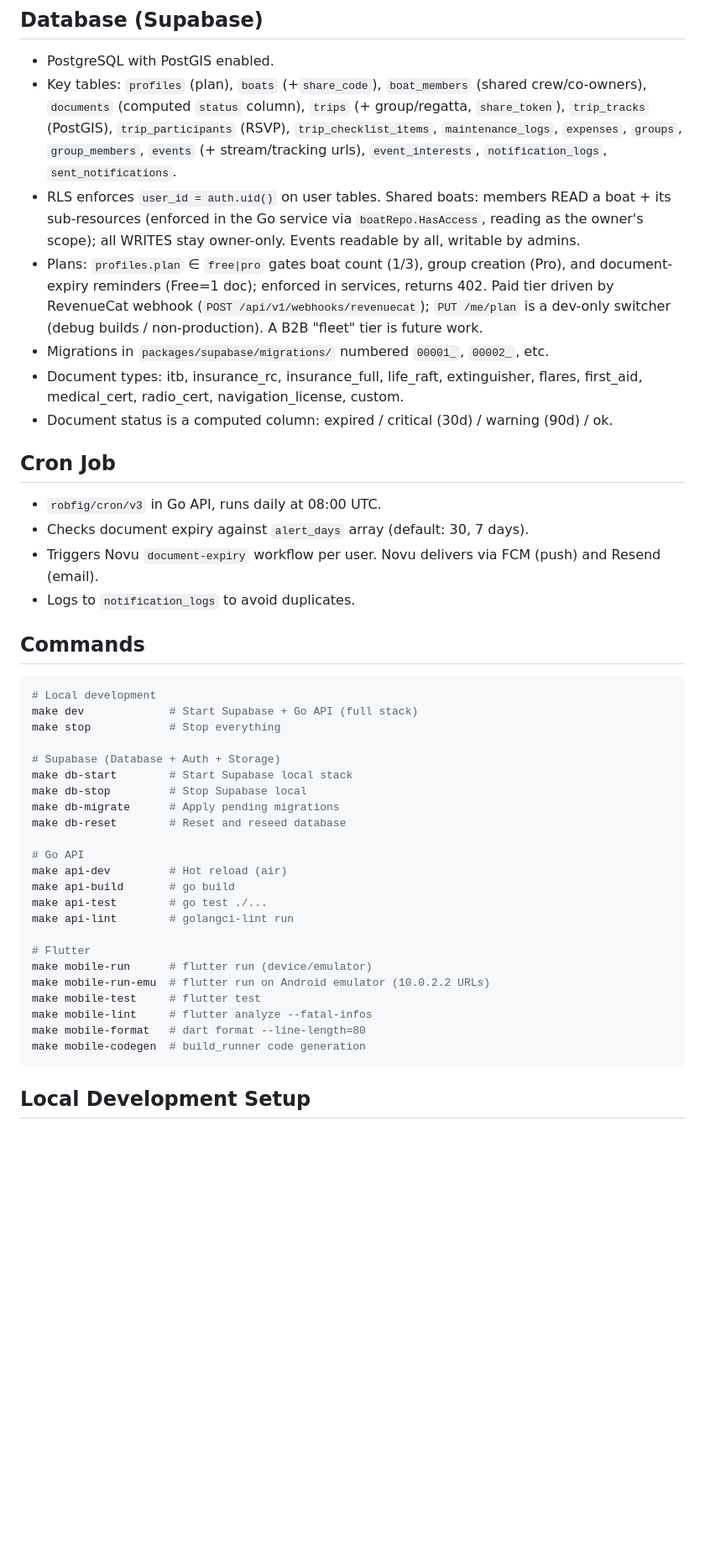
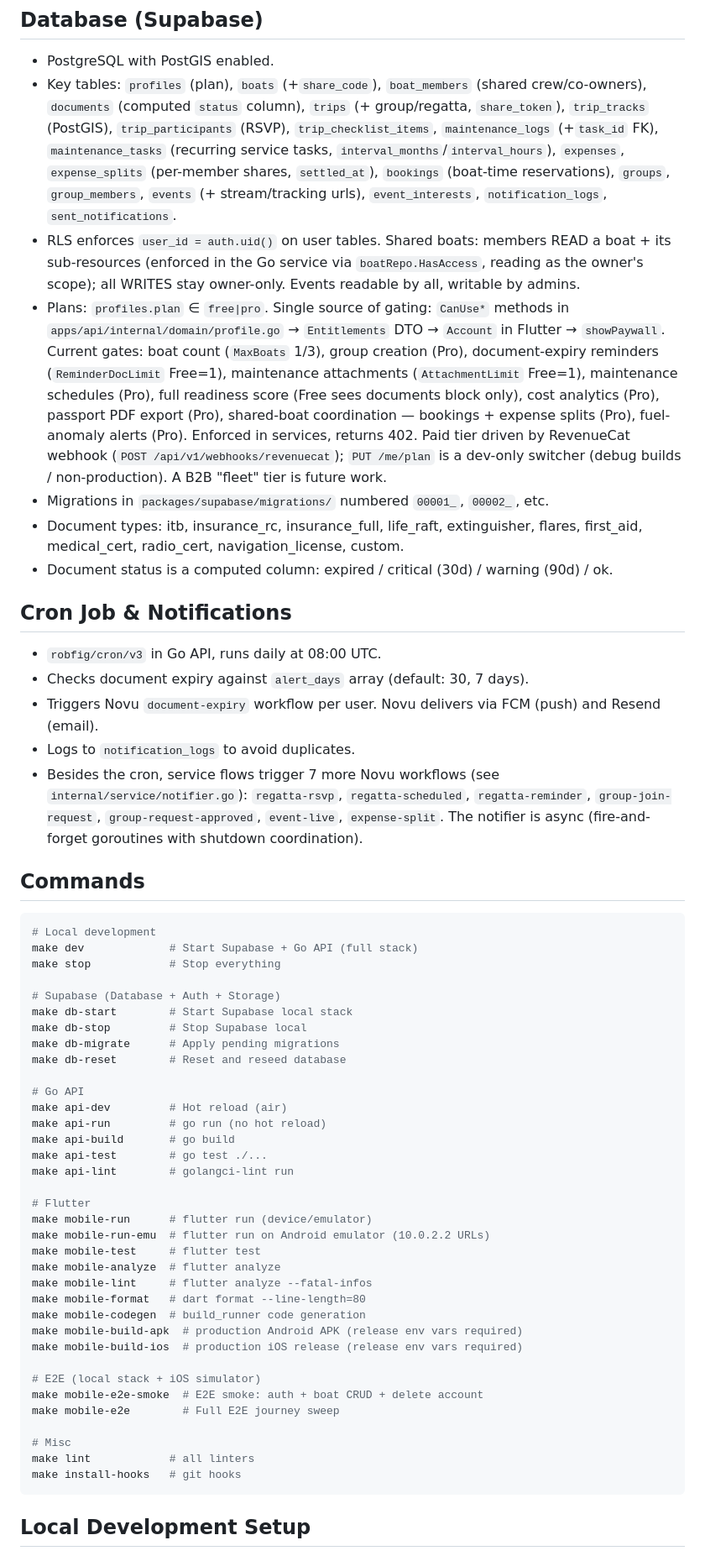
Before and after one commit to Carlos19979/navis-app, a Markdown page: CLAUDE.md, the part around one of its changes. Shown at 84% size. GitHub-like rendering; blank space fills up the shorter version.

````diff
--- a/CLAUDE.md
+++ b/CLAUDE.md
@@ -416,19 +429,20 @@ Use these Dart 3.x features everywhere they apply:
 ## Database (Supabase)
 
 - PostgreSQL with PostGIS enabled.
-- Key tables: `profiles` (plan), `boats` (+`share_code`), `boat_members` (shared crew/co-owners), `documents` (computed `status` column), `trips` (+ group/regatta, `share_token`), `trip_tracks` (PostGIS), `trip_participants` (RSVP), `trip_checklist_items`, `maintenance_logs`, `expenses`, `groups`, `group_members`, `events` (+ stream/tracking urls), `event_interests`, `notification_logs`, `sent_notifications`.
+- Key tables: `profiles` (plan), `boats` (+`share_code`), `boat_members` (shared crew/co-owners), `documents` (computed `status` column), `trips` (+ group/regatta, `share_token`), `trip_tracks` (PostGIS), `trip_participants` (RSVP), `trip_checklist_items`, `maintenance_logs` (+`task_id` FK), `maintenance_tasks` (recurring service tasks, `interval_months`/`interval_hours`), `expenses`, `expense_splits` (per-member shares, `settled_at`), `bookings` (boat-time reservations), `groups`, `group_members`, `events` (+ stream/tracking urls), `event_interests`, `notification_logs`, `sent_notifications`.
 - RLS enforces `user_id = auth.uid()` on user tables. Shared boats: members READ a boat + its sub-resources (enforced in the Go service via `boatRepo.HasAccess`, reading as the owner's scope); all WRITES stay owner-only. Events readable by all, writable by admins.
-- Plans: `profiles.plan` ∈ `free|pro` gates boat count (1/3), group creation (Pro), and document-expiry reminders (Free=1 doc); enforced in services, returns 402. Paid tier driven by RevenueCat webhook (`POST /api/v1/webhooks/revenuecat`); `PUT /me/plan` is a dev-only switcher (debug builds / non-production). A B2B "fleet" tier is future work.
+- Plans: `profiles.plan` ∈ `free|pro`. Single source of gating: `CanUse*` methods in `apps/api/internal/domain/profile.go` → `Entitlements` DTO → `Account` in Flutter → `showPaywall`. Current gates: boat count (`MaxBoats` 1/3), group creation (Pro), document-expiry reminders (`ReminderDocLimit` Free=1), maintenance attachments (`AttachmentLimit` Free=1), maintenance schedules (Pro), full readiness score (Free sees documents block only), cost analytics (Pro), passport PDF export (Pro), shared-boat coordination — bookings + expense splits (Pro), fuel-anomaly alerts (Pro). Enforced in services, returns 402. Paid tier driven by RevenueCat webhook (`POST /api/v1/webhooks/revenuecat`); `PUT /me/plan` is a dev-only switcher (debug builds / non-production). A B2B "fleet" tier is future work.
 - Migrations in `packages/supabase/migrations/` numbered `00001_`, `00002_`, etc.
 - Document types: itb, insurance_rc, insurance_full, life_raft, extinguisher, flares, first_aid, medical_cert, radio_cert, navigation_license, custom.
 - Document status is a computed column: expired / critical (30d) / warning (90d) / ok.
 
-## Cron Job
+## Cron Job & Notifications
 
 - `robfig/cron/v3` in Go API, runs daily at 08:00 UTC.
 - Checks document expiry against `alert_days` array (default: 30, 7 days).
 - Triggers Novu `document-expiry` workflow per user. Novu delivers via FCM (push) and Resend (email).
 - Logs to `notification_logs` to avoid duplicates.
+- Besides the cron, service flows trigger 7 more Novu workflows (see `internal/service/notifier.go`): `regatta-rsvp`, `regatta-scheduled`, `regatta-reminder`, `group-join-request`, `group-request-approved`, `event-live`, `expense-split`. The notifier is async (fire-and-forget goroutines with shutdown coordination).
 
 ## Commands
 
@@ -445,6 +459,7 @@ make db-reset        # Reset and reseed database
 
 # Go API
 make api-dev         # Hot reload (air)
+make api-run         # go run (no hot reload)
 make api-build       # go build
 make api-test        # go test ./...
 make api-lint        # golangci-lint run
@@ -453,9 +468,20 @@ make api-lint        # golangci-lint run
 make mobile-run      # flutter run (device/emulator)
 make mobile-run-emu  # flutter run on Android emulator (10.0.2.2 URLs)
 make mobile-test     # flutter test
+make mobile-analyze  # flutter analyze
 make mobile-lint     # flutter analyze --fatal-infos
 make mobile-format   # dart format --line-length=80
 make mobile-codegen  # build_runner code generation
+make mobile-build-apk  # production Android APK (release env vars required)
+make mobile-build-ios  # production iOS release (release env vars required)
+
+# E2E (local stack + iOS simulator)
+make mobile-e2e-smoke  # E2E smoke: auth + boat CRUD + delete account
+make mobile-e2e        # Full E2E journey sweep
+
+# Misc
+make lint            # all linters
+make install-hooks   # git hooks
 ```
 
 ## Local Development Setup
````
Also changed, not shown: other parts of CLAUDE.md (+18 -3 lines), docs/deploy.md (+1 -1 lines), docs/launch-checklist.md (added, +84 -0 lines).
